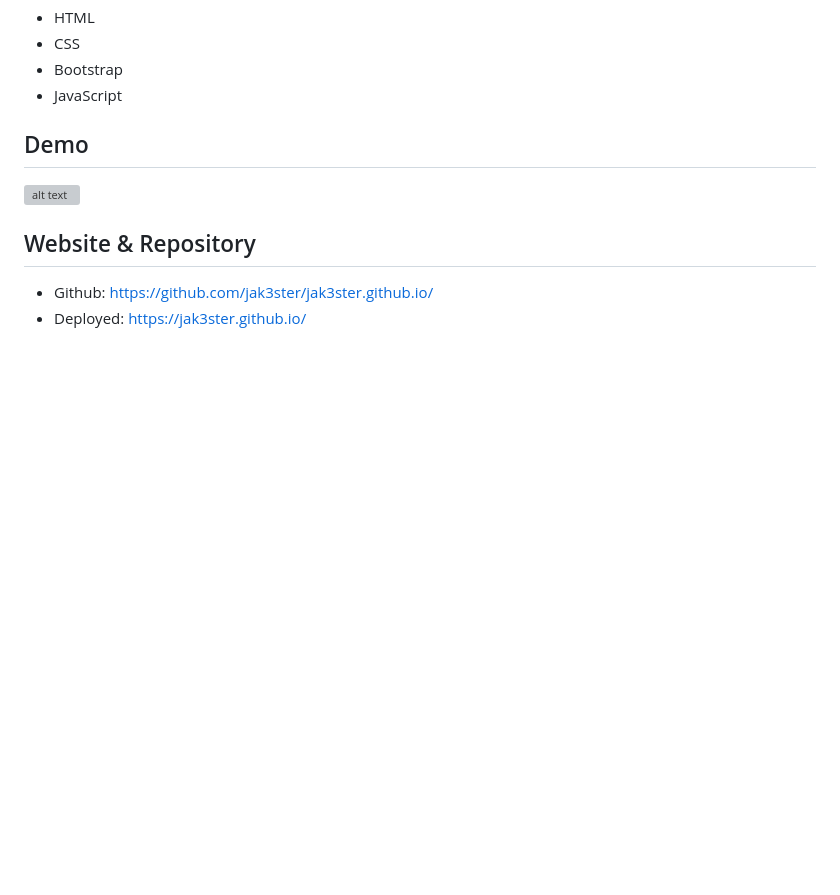
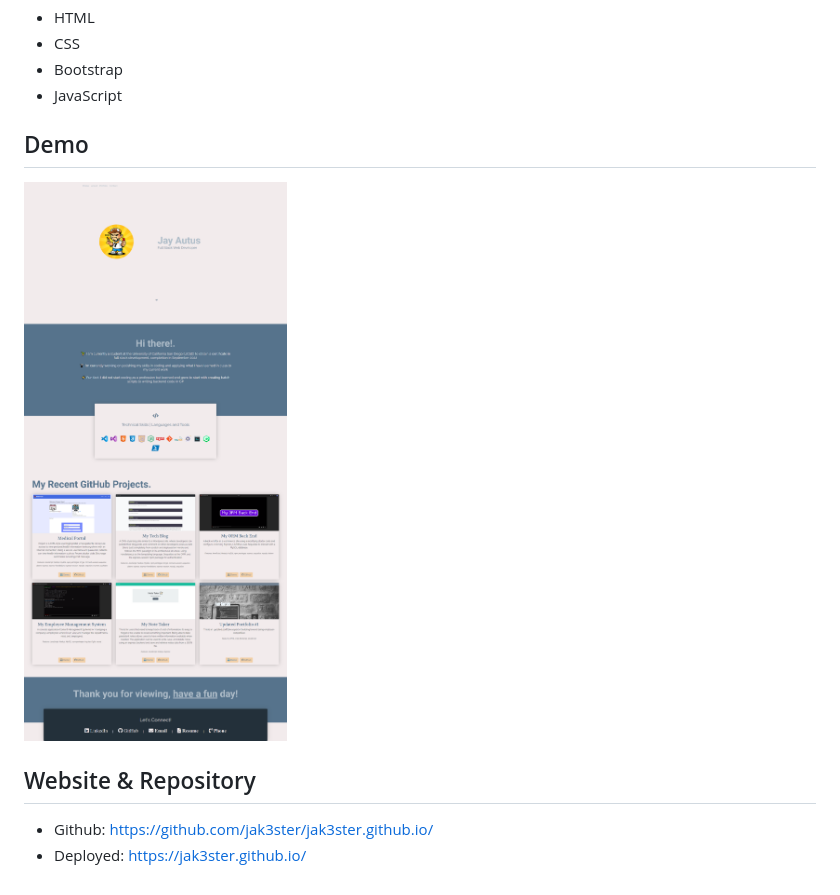
Before and after one commit to jak3ster/jak3ster.github.io, a Markdown page: README.md, the part around the change. Rendered like a GitHub page; pictures changed too: assets/images/updated_portfolio2_demo.png (added); blank space fills up the shorter version; grey boxes are pictures that could not be loaded.

Commit message:
Updated demo screenshot

```diff
--- a/README.md
+++ b/README.md
@@ -39,7 +39,7 @@ This is an updated portfolio after building a full-stack web application and add
 
 ## Demo
 
-![alt text](./assets/images/my-updated-porfolio-page-demo.png)
+![alt text](./assets/images/updated_portfolio2_demo.png)
 
 ## Website & Repository
 
```
Also changed, not shown: assets/images/my-timed-code-quiz.png (deleted).
